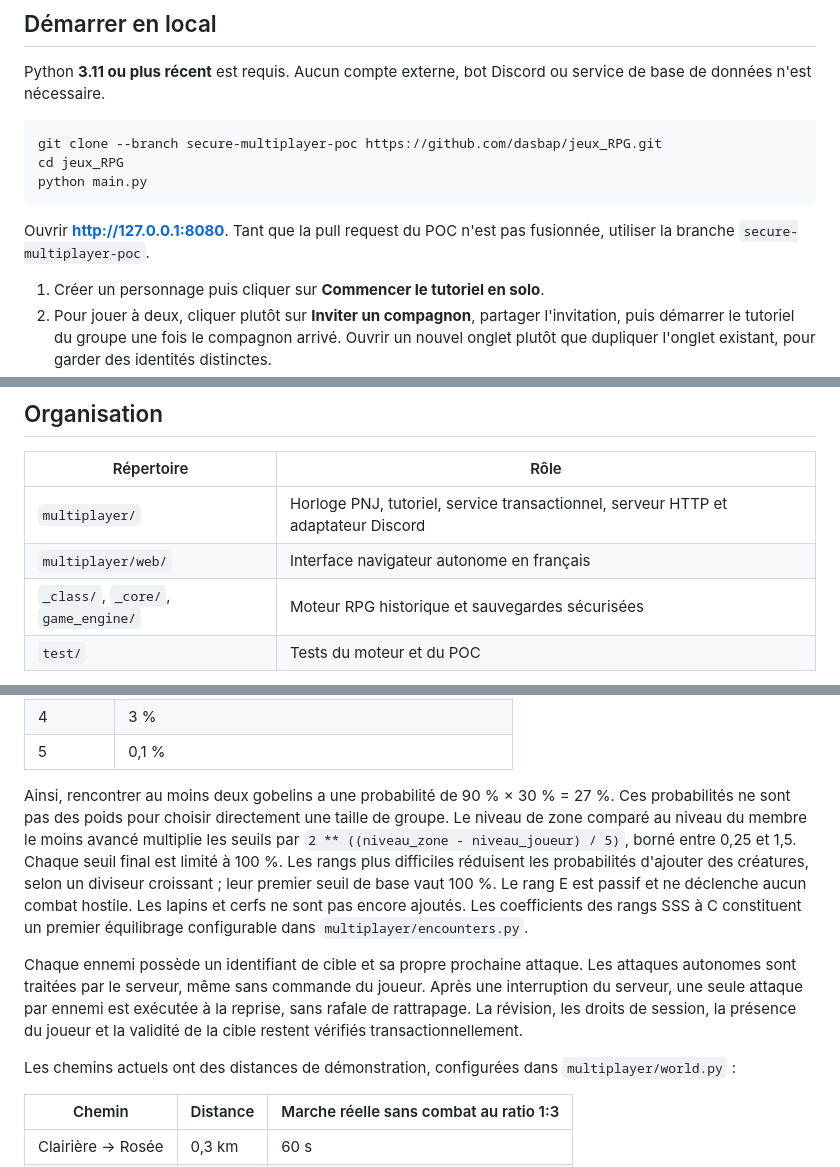
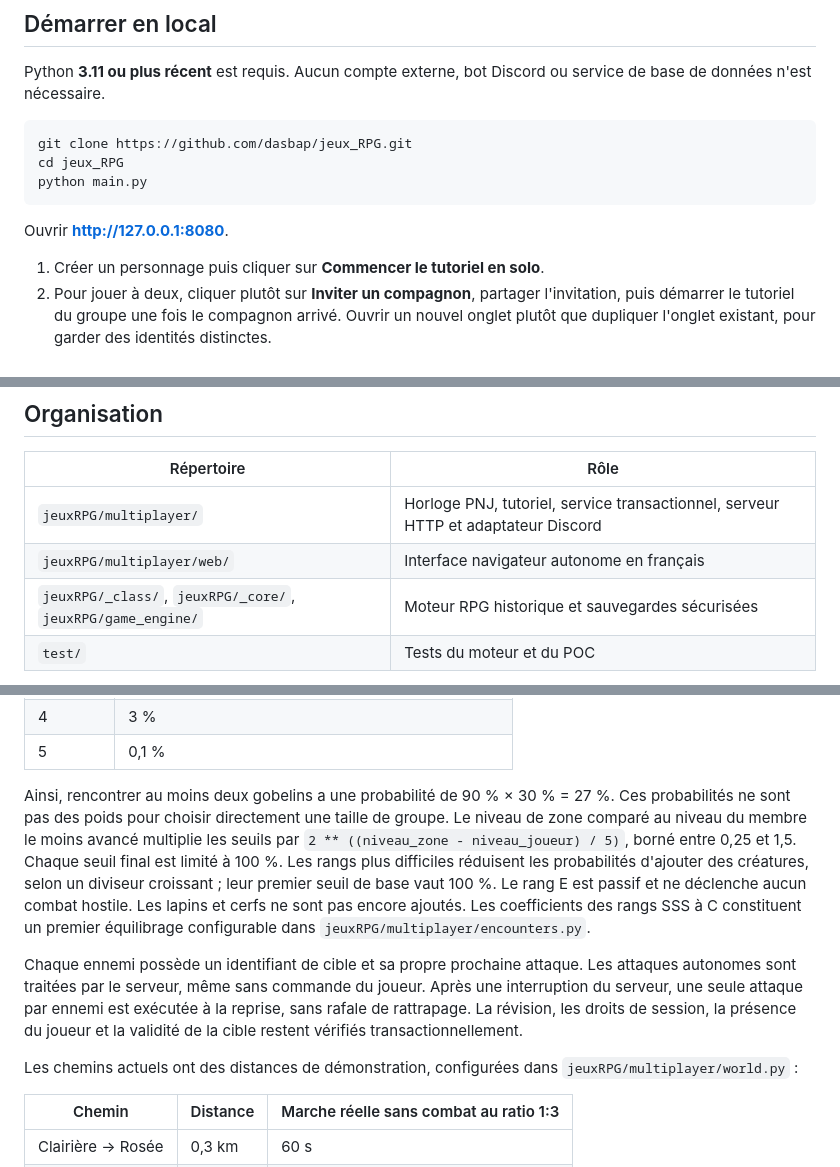
Before and after one commit to dasbap/jeux_RPG, a Markdown page: README.md, 3 parts joined by grey strips. GitHub-like rendering.

Commit message:
Document unified package layout

````diff
--- a/README.md
+++ b/README.md
@@ -9,12 +9,12 @@ Le tutoriel utilise les cinq classes du moteur RPG et leurs compétences : attaq
 Python **3.11 ou plus récent** est requis. Aucun compte externe, bot Discord ou service de base de données n'est nécessaire.
 
 ```bash
-git clone --branch secure-multiplayer-poc https://github.com/dasbap/jeux_RPG.git
+git clone https://github.com/dasbap/jeux_RPG.git
 cd jeux_RPG
 python main.py
 ```
 
-Ouvrir **http://127.0.0.1:8080**. Tant que la pull request du POC n'est pas fusionnée, utiliser la branche `secure-multiplayer-poc`.
+Ouvrir **http://127.0.0.1:8080**.
 
 1. Créer un personnage puis cliquer sur **Commencer le tutoriel en solo**.
 2. Pour jouer à deux, cliquer plutôt sur **Inviter un compagnon**, partager l'invitation, puis démarrer le tutoriel du groupe une fois le compagnon arrivé. Ouvrir un nouvel onglet plutôt que dupliquer l'onglet existant, pour garder des identités distinctes.
@@ -137,9 +137,9 @@ Le bot doit afficher les résultats, désactiver les mentions, répondre aux int
 
 | Répertoire | Rôle |
 | --- | --- |
-| `multiplayer/` | Horloge PNJ, tutoriel, service transactionnel, serveur HTTP et adaptateur Discord |
-| `multiplayer/web/` | Interface navigateur autonome en français |
-| `_class/`, `_core/`, `game_engine/` | Moteur RPG historique et sauvegardes sécurisées |
+| `jeuxRPG/multiplayer/` | Horloge PNJ, tutoriel, service transactionnel, serveur HTTP et adaptateur Discord |
+| `jeuxRPG/multiplayer/web/` | Interface navigateur autonome en français |
+| `jeuxRPG/_class/`, `jeuxRPG/_core/`, `jeuxRPG/game_engine/` | Moteur RPG historique et sauvegardes sécurisées |
 | `test/` | Tests du moteur et du POC |
 
 Les anciennes sauvegardes JSON restent accessibles au moteur historique, mais ne sont pas importées automatiquement dans le POC SQLite. Les identifiants invalides sont maintenant rejetés, plutôt que transformés silencieusement en noms de fichiers susceptibles de se collisionner.
@@ -165,12 +165,12 @@ Le calcul des groupes est commun aux rangs SSS, SS, S, AA, A, B, C, D et E et s'
 | 4 | 3 % |
 | 5 | 0,1 % |
 
-Ainsi, rencontrer au moins deux gobelins a une probabilité de 90 % × 30 % = 27 %. Ces probabilités ne sont pas des poids pour choisir directement une taille de groupe. Le niveau de zone comparé au niveau du membre le moins avancé multiplie les seuils par `2 ** ((niveau_zone - niveau_joueur) / 5)`, borné entre 0,25 et 1,5. Chaque seuil final est limité à 100 %. Les rangs plus difficiles réduisent les probabilités d'ajouter des créatures, selon un diviseur croissant ; leur premier seuil de base vaut 100 %. Le rang E est passif et ne déclenche aucun combat hostile. Les lapins et cerfs ne sont pas encore ajoutés. Les coefficients des rangs SSS à C constituent un premier équilibrage configurable dans `multiplayer/encounters.py`.
+Ainsi, rencontrer au moins deux gobelins a une probabilité de 90 % × 30 % = 27 %. Ces probabilités ne sont pas des poids pour choisir directement une taille de groupe. Le niveau de zone comparé au niveau du membre le moins avancé multiplie les seuils par `2 ** ((niveau_zone - niveau_joueur) / 5)`, borné entre 0,25 et 1,5. Chaque seuil final est limité à 100 %. Les rangs plus difficiles réduisent les probabilités d'ajouter des créatures, selon un diviseur croissant ; leur premier seuil de base vaut 100 %. Le rang E est passif et ne déclenche aucun combat hostile. Les lapins et cerfs ne sont pas encore ajoutés. Les coefficients des rangs SSS à C constituent un premier équilibrage configurable dans `jeuxRPG/multiplayer/encounters.py`.
 
 Chaque ennemi possède un identifiant de cible et sa propre prochaine attaque. Les attaques autonomes sont traitées par le serveur, même sans commande du joueur. Après une interruption du serveur, une seule attaque par ennemi est exécutée à la reprise, sans rafale de rattrapage. La révision, les droits de session, la présence du joueur et la validité de la cible restent vérifiés transactionnellement.
 
 
-Les chemins actuels ont des distances de démonstration, configurées dans `multiplayer/world.py` :
+Les chemins actuels ont des distances de démonstration, configurées dans `jeuxRPG/multiplayer/world.py` :
 
 | Chemin | Distance | Marche réelle sans combat au ratio 1:3 |
 | --- | --- | --- |
````
Also changed, not shown: other parts of README.md (+2 -2 lines).
